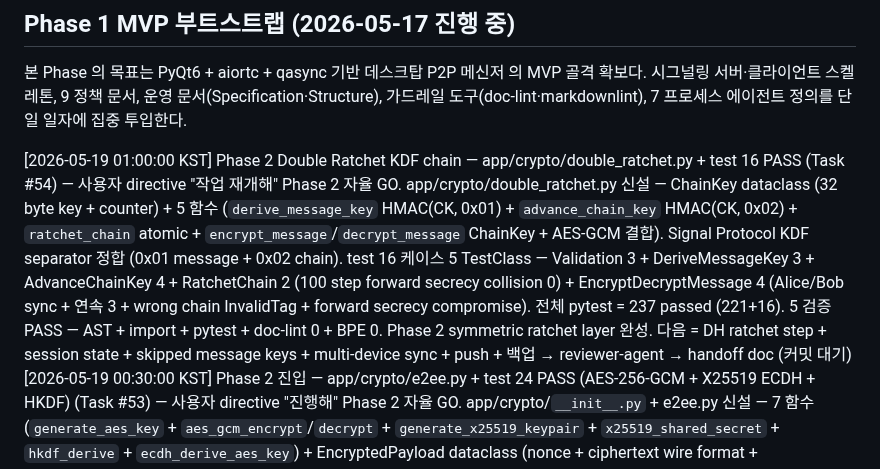
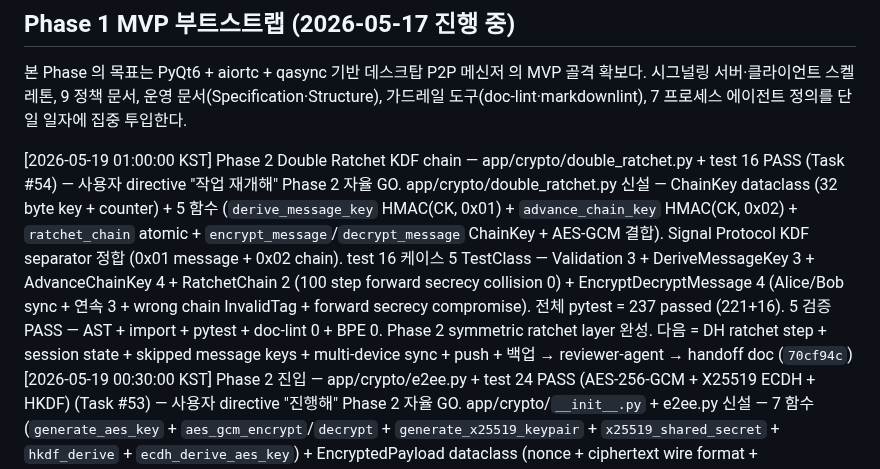
Before and after one commit to oneticket99/p2p_msg, a Markdown page: History.md, the part around the change. Drawn GitHub-style.

Commit message:
docs(history): Double Ratchet row SHA 회수 → 70cf94c
Co-Authored-By: Claude Opus 4.7 (1M context) <noreply@anthropic.com>

```diff
--- a/History.md
+++ b/History.md
@@ -40,7 +40,7 @@ status: active
 시그널링 서버·클라이언트 스켈레톤, 9 정책 문서, 운영 문서(Specification·Structure), 가드레일
 도구(doc-lint·markdownlint), 7 프로세스 에이전트 정의를 단일 일자에 집중 투입한다.
 
-[2026-05-19 01:00:00 KST] Phase 2 Double Ratchet KDF chain — app/crypto/double_ratchet.py + test 16 PASS (Task #54) — 사용자 directive "작업 재개해" Phase 2 자율 GO. app/crypto/double_ratchet.py 신설 — ChainKey dataclass (32 byte key + counter) + 5 함수 (`derive_message_key` HMAC(CK, 0x01) + `advance_chain_key` HMAC(CK, 0x02) + `ratchet_chain` atomic + `encrypt_message`/`decrypt_message` ChainKey + AES-GCM 결합). Signal Protocol KDF separator 정합 (0x01 message + 0x02 chain). test 16 케이스 5 TestClass — Validation 3 + DeriveMessageKey 3 + AdvanceChainKey 4 + RatchetChain 2 (100 step forward secrecy collision 0) + EncryptDecryptMessage 4 (Alice/Bob sync + 연속 3 + wrong chain InvalidTag + forward secrecy compromise). 전체 pytest = 237 passed (221+16). 5 검증 PASS — AST + import + pytest + doc-lint 0 + BPE 0. Phase 2 symmetric ratchet layer 완성. 다음 = DH ratchet step + session state + skipped message keys + multi-device sync + push + 백업 → reviewer-agent → handoff doc (커밋 대기)
+[2026-05-19 01:00:00 KST] Phase 2 Double Ratchet KDF chain — app/crypto/double_ratchet.py + test 16 PASS (Task #54) — 사용자 directive "작업 재개해" Phase 2 자율 GO. app/crypto/double_ratchet.py 신설 — ChainKey dataclass (32 byte key + counter) + 5 함수 (`derive_message_key` HMAC(CK, 0x01) + `advance_chain_key` HMAC(CK, 0x02) + `ratchet_chain` atomic + `encrypt_message`/`decrypt_message` ChainKey + AES-GCM 결합). Signal Protocol KDF separator 정합 (0x01 message + 0x02 chain). test 16 케이스 5 TestClass — Validation 3 + DeriveMessageKey 3 + AdvanceChainKey 4 + RatchetChain 2 (100 step forward secrecy collision 0) + EncryptDecryptMessage 4 (Alice/Bob sync + 연속 3 + wrong chain InvalidTag + forward secrecy compromise). 전체 pytest = 237 passed (221+16). 5 검증 PASS — AST + import + pytest + doc-lint 0 + BPE 0. Phase 2 symmetric ratchet layer 완성. 다음 = DH ratchet step + session state + skipped message keys + multi-device sync + push + 백업 → reviewer-agent → handoff doc (`70cf94c`)
 [2026-05-19 00:30:00 KST] Phase 2 진입 — app/crypto/e2ee.py + test 24 PASS (AES-256-GCM + X25519 ECDH + HKDF) (Task #53) — 사용자 directive "진행해" Phase 2 자율 GO. app/crypto/`__init__.py` + e2ee.py 신설 — 7 함수 (`generate_aes_key` + `aes_gcm_encrypt`/`decrypt` + `generate_x25519_keypair` + `x25519_shared_secret` + `hkdf_derive` + `ecdh_derive_aes_key`) + EncryptedPayload dataclass (nonce + ciphertext wire format + from_bytes/to_bytes). cryptography>=42.0 의존 (PyCA, AES-GCM 96-bit nonce + Curve25519 + HKDF-SHA256). tests/app/crypto/test_e2ee.py 24 케이스 5 TestClass — TestAesGcm 10 (round-trip + UTF-8 한글 + AAD + tampering + nonce uniqueness) + TestEncryptedPayloadWireFormat 3 (to_bytes/from_bytes + 길이 부족) + TestX25519Ecdh 5 (keypair + symmetric shared secret + 불일치 차단) + TestHkdf 4 (deterministic + salt + info + length) + TestE2EEFullFlow 2 (Alice+Bob 전체 흐름 + Eve third-party 차단). 전체 pytest = 221 passed (197+24). 5 검증 PASS — AST + import + pytest + doc-lint 0 + BPE 0. Phase 2 = libsignal Double Ratchet 의 첫 단계 = symmetric 암호화 + ephemeral 키 교환 layer 완성. 다음 = Double Ratchet wrapping + multi-device sync + push 알림 + 백업 → reviewer-agent → handoff doc (`c3eeaf4`)
 [2026-05-19 00:00:00 KST] server/signaling.py `_handle_join` + `_handle_leave` DB 영속화 통합 + 가드레일 31 (Task #52) — 사용자 directive "다음작업 진행해" + "페이즈 2 마무리 후 reviewer + handoff" 자율 GO. signaling.py 단계별 minimal patch — import 추가 (`persist_peer_join` + `persist_peer_leave`) → `_handle_join` payload `user_id` 파싱 + Peer set + registry.join 후 `persist_peer_join` (DB 인증 + db_room_id mapping 시 만) → `_handle_leave` 끝 `persist_peer_leave` 호출. 매 Edit 직후 AST 검증. ws._req app db_pool 의존 (Phase 1 = in-memory session_store, Phase 2 = redis 전환). `feedback_phase2_completion_review_handoff.md` 신설 (Phase 2 마무리 후 reviewer + handoff 의무, 31번째 가드레일) + MEMORY 인덱스. 5 검증 PASS — AST + import + pytest 197 + doc-lint 0 + BPE 0. Phase 1 자율 chain = 보수적 DB 통합 layer 완성 (signaling helper 분리). 다음 = Phase 2 진입 (E2EE) → reviewer-agent → handoff doc (`9cfb479`)
 [2026-05-18 23:30:00 KST] server/room.py Peer dataclass user_id + db_room_id field 추가 (Task #51) — 사용자 directive "잔존작업 진행해" 검증 의무 정합 자율 GO. Peer dataclass minimal 확장 — `user_id: int | None = None` (DB users.id 외래키, 익명 peer 시 None) + `db_room_id: int | None = None` (DB rooms.id mapping, DB 비활성 또는 익명 시 None). signaling 통합 사전 보장 — scope creep 회피 (전체 통합 = 별도 cycle). 5 검증 PASS — AST + import + dataclass 인스턴스 PASS + pytest 197 + doc-lint 0 + BPE 0. 잔존 = signaling.py `_handle_join` payload `user_id` 파싱 + Peer set + persist_peer_join 호출 통합 + 통합 test (Docker MariaDB) + Phase 2 (`fadb3d5`)
```
